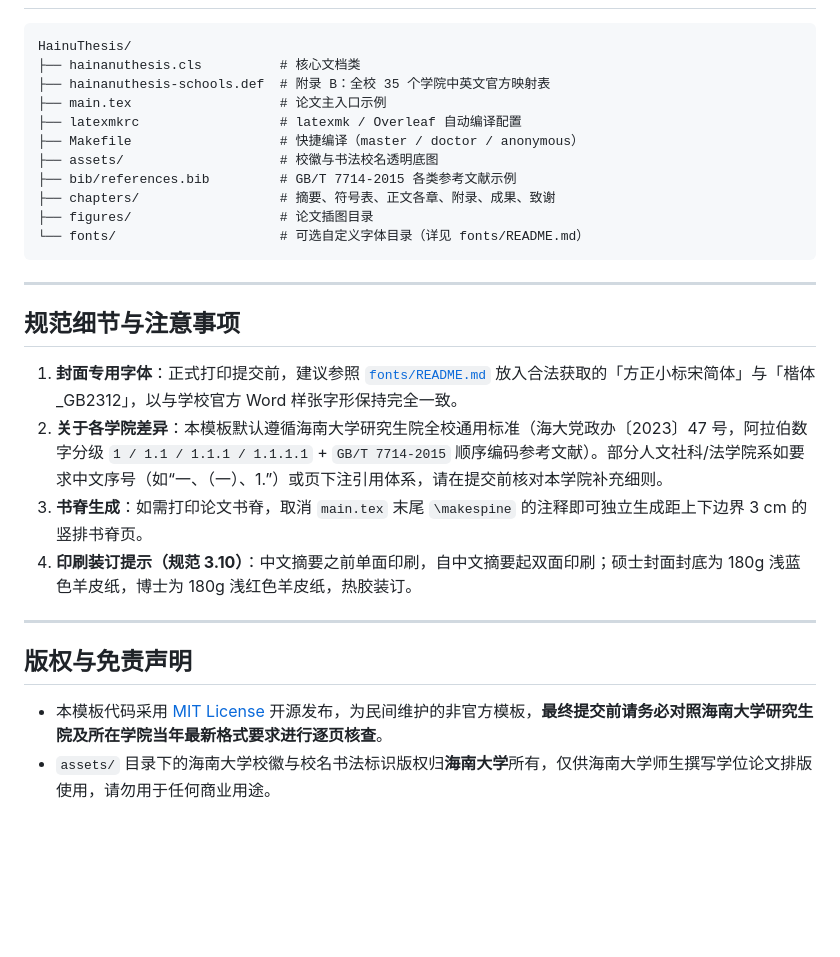
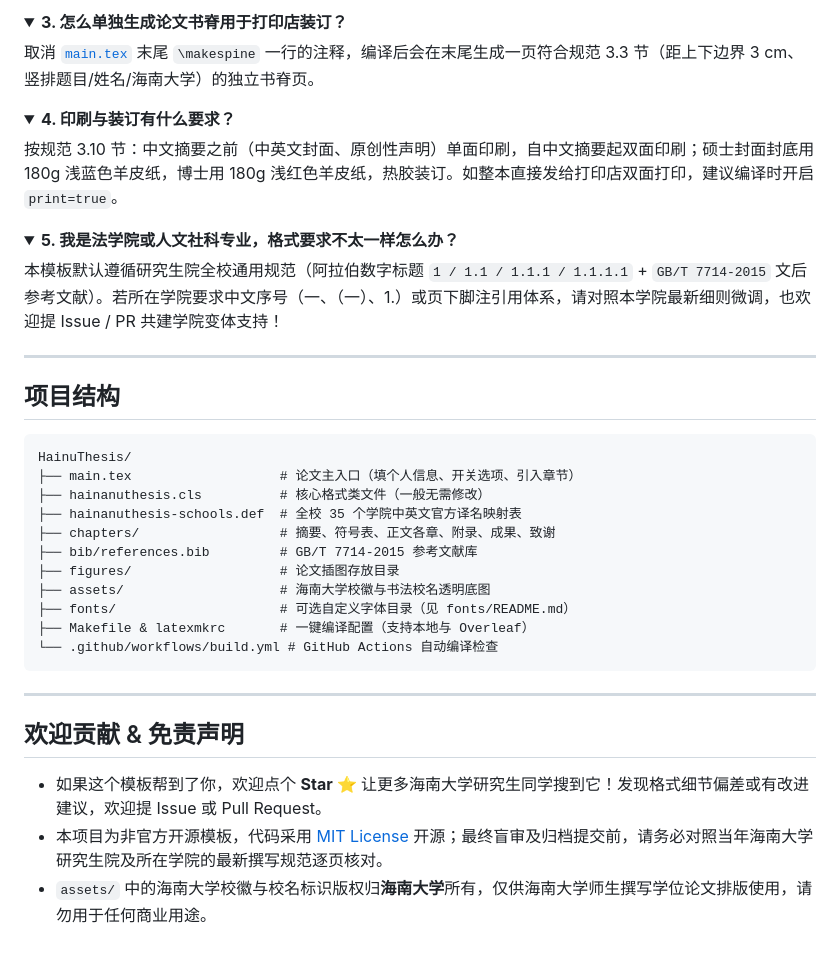
Before and after one commit to superyeda/HainuThesis, a Markdown page: README.md, the part around one of its changes. Drawn GitHub-style; folded sections open; blank space fills up the shorter version.

````diff
--- a/README.md
+++ b/README.md
@@ -96,30 +126,43 @@ make clean
+<details>
+<summary><b>3. 怎么单独生成论文书脊用于打印店装订？</b></summary>
+
+取消 [`main.tex`](main.tex) 末尾 `\makespine` 一行的注释，编译后会在末尾生成一页符合规范 3.3 节（距上下边界 3 cm、竖排题目/姓名/海南大学）的独立书脊页。
+</details>
+
+<details>
+<summary><b>4. 印刷与装订有什么要求？</b></summary>
+
+按规范 3.10 节：中文摘要之前（中英文封面、原创性声明）单面印刷，自中文摘要起双面印刷；硕士封面封底用 180g 浅蓝色羊皮纸，博士用 180g 浅红色羊皮纸，热胶装订。如整本直接发给打印店双面打印，建议编译时开启 `print=true`。
+</details>
+
+<details>
+<summary><b>5. 我是法学院或人文社科专业，格式要求不太一样怎么办？</b></summary>
+
+本模板默认遵循研究生院全校通用规范（阿拉伯数字标题 `1 / 1.1 / 1.1.1 / 1.1.1.1` + `GB/T 7714-2015` 文后参考文献）。若所在学院要求中文序号（一、（一）、1.）或页下脚注引用体系，请对照本学院最新细则微调，也欢迎提 Issue / PR 共建学院变体支持！
+</details>
+
+---
+
+## 项目结构
 
 ```text
 HainuThesis/
-├── hainanuthesis.cls          # 核心文档类
-├── hainanuthesis-schools.def  # 附录 B：全校 35 个学院中英文官方映射表
-├── main.tex                   # 论文主入口示例
-├── latexmkrc                  # latexmk / Overleaf 自动编译配置
-├── Makefile                   # 快捷编译（master / doctor / anonymous）
-├── assets/                    # 校徽与书法校名透明底图
-├── bib/references.bib         # GB/T 7714-2015 各类参考文献示例
+├── main.tex                   # 论文主入口（填个人信息、开关选项、引入章节）
+├── hainanuthesis.cls          # 核心格式类文件（一般无需修改）
+├── hainanuthesis-schools.def  # 全校 35 个学院中英文官方译名映射表
 ├── chapters/                  # 摘要、符号表、正文各章、附录、成果、致谢
-├── figures/                   # 论文插图目录
-└── fonts/                     # 可选自定义字体目录（详见 fonts/README.md）
+├── bib/references.bib         # GB/T 7714-2015 参考文献库
+├── figures/                   # 论文插图存放目录
+├── assets/                    # 海南大学校徽与书法校名透明底图
+├── fonts/                     # 可选自定义字体目录（见 fonts/README.md）
+├── Makefile & latexmkrc       # 一键编译配置（支持本地与 Overleaf）
+└── .github/workflows/build.yml # GitHub Actions 自动编译检查
 ```
 
 ---
 
-## 规范细节与注意事项
+## 欢迎贡献 & 免责声明
 
-1. **封面专用字体**：正式打印提交前，建议参照 [`fonts/README.md`](fonts/README.md) 放入合法获取的「方正小标宋简体」与「楷体\_GB2312」，以与学校官方 Word 样张字形保持完全一致。
-2. **关于各学院差异**：本模板默认遵循海南大学研究生院全校通用标准（海大党政办〔2023〕47 号，阿拉伯数字分级 `1 / 1.1 / 1.1.1 / 1.1.1.1` + `GB/T 7714-2015` 顺序编码参考文献）。部分人文社科/法学院系如要求中文序号（如“一、（一）、1.”）或页下注引用体系，请在提交前核对本学院补充细则。
-3. **书脊生成**：如需打印论文书脊，取消 `main.tex` 末尾 `\makespine` 的注释即可独立生成距上下边界 3 cm 的竖排书脊页。
-4. **印刷装订提示（规范 3.10）**：中文摘要之前单面印刷，自中文摘要起双面印刷；硕士封面封底为 180g 浅蓝色羊皮纸，博士为 180g 浅红色羊皮纸，热胶装订。
-
----
-
-## 版权与免责声明
-
-- 本模板代码采用 [MIT License](LICENSE) 开源发布，为民间维护的非官方模板，**最终提交前请务必对照海南大学研究生院及所在学院当年最新格式要求进行逐页核查**。
-- `assets/` 目录下的海南大学校徽与校名书法标识版权归**海南大学**所有，仅供海南大学师生撰写学位论文排版使用，请勿用于任何商业用途。
+- 如果这个模板帮到了你，欢迎点个 **Star ⭐** 让更多海南大学研究生同学搜到它！发现格式细节偏差或有改进建议，欢迎提 Issue 或 Pull Request。
+- 本项目为非官方开源模板，代码采用 [MIT License](LICENSE) 开源；最终盲审及归档提交前，请务必对照当年海南大学研究生院及所在学院的最新撰写规范逐页核对。
+- `assets/` 中的海南大学校徽与校名标识版权归**海南大学**所有，仅供海南大学师生撰写学位论文排版使用，请勿用于任何商业用途。
````
Also changed, not shown: other parts of README.md (+89 -59 lines), docs/preview/body-sample.png (added), docs/preview/cover-doctor.png (added), docs/preview/cover-master.png (added), docs/preview/declaration.png (added).
